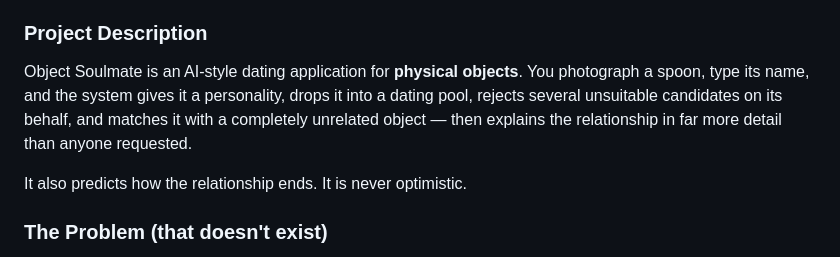
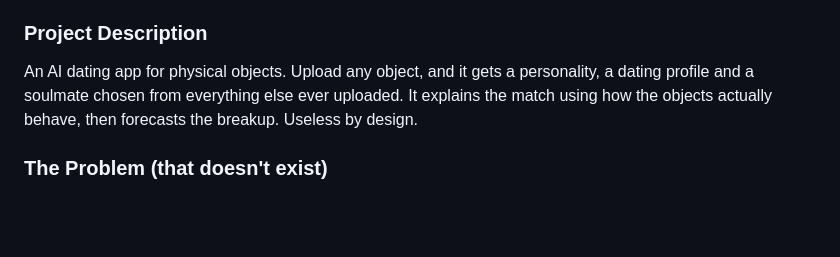
Before and after one commit to sahala0408/useless, a Markdown page: README.md, the part around the change. Drawn GitHub-style; blank space fills up the shorter version.

Commit message:
Shorten the project description

```diff
--- a/README.md
+++ b/README.md
@@ -16,9 +16,7 @@
 
 ### Project Description
 
-Object Soulmate is an AI-style dating application for **physical objects**. You photograph a spoon, type its name, and the system gives it a personality, drops it into a dating pool, rejects several unsuitable candidates on its behalf, and matches it with a completely unrelated object — then explains the relationship in far more detail than anyone requested.
-
-It also predicts how the relationship ends. It is never optimistic.
+An AI dating app for physical objects. Upload any object, and it gets a personality, a dating profile and a soulmate chosen from everything else ever uploaded. It explains the match using how the objects actually behave, then forecasts the breakup. Useless by design.
 
 ### The Problem (that doesn't exist)
 
```
